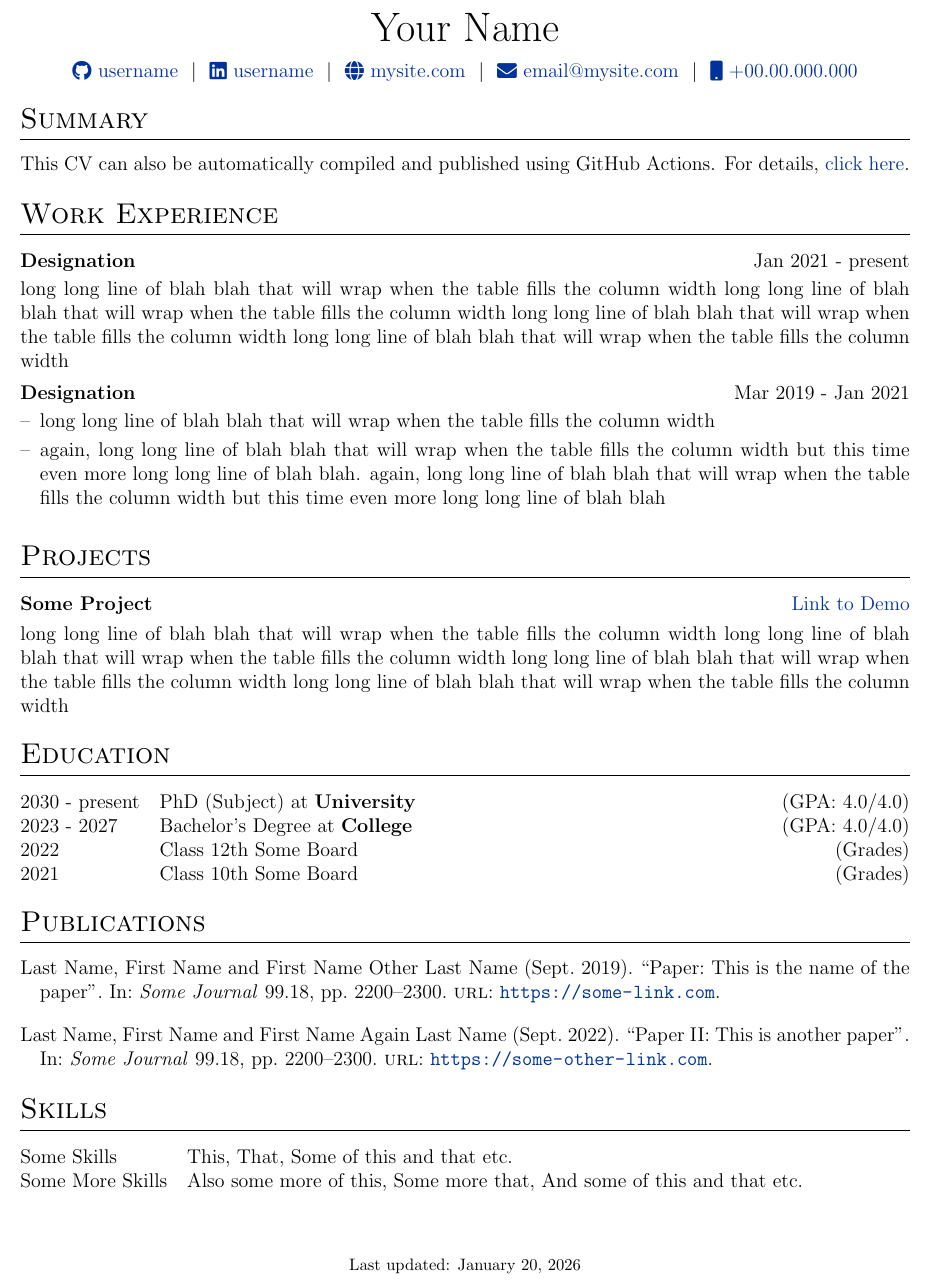
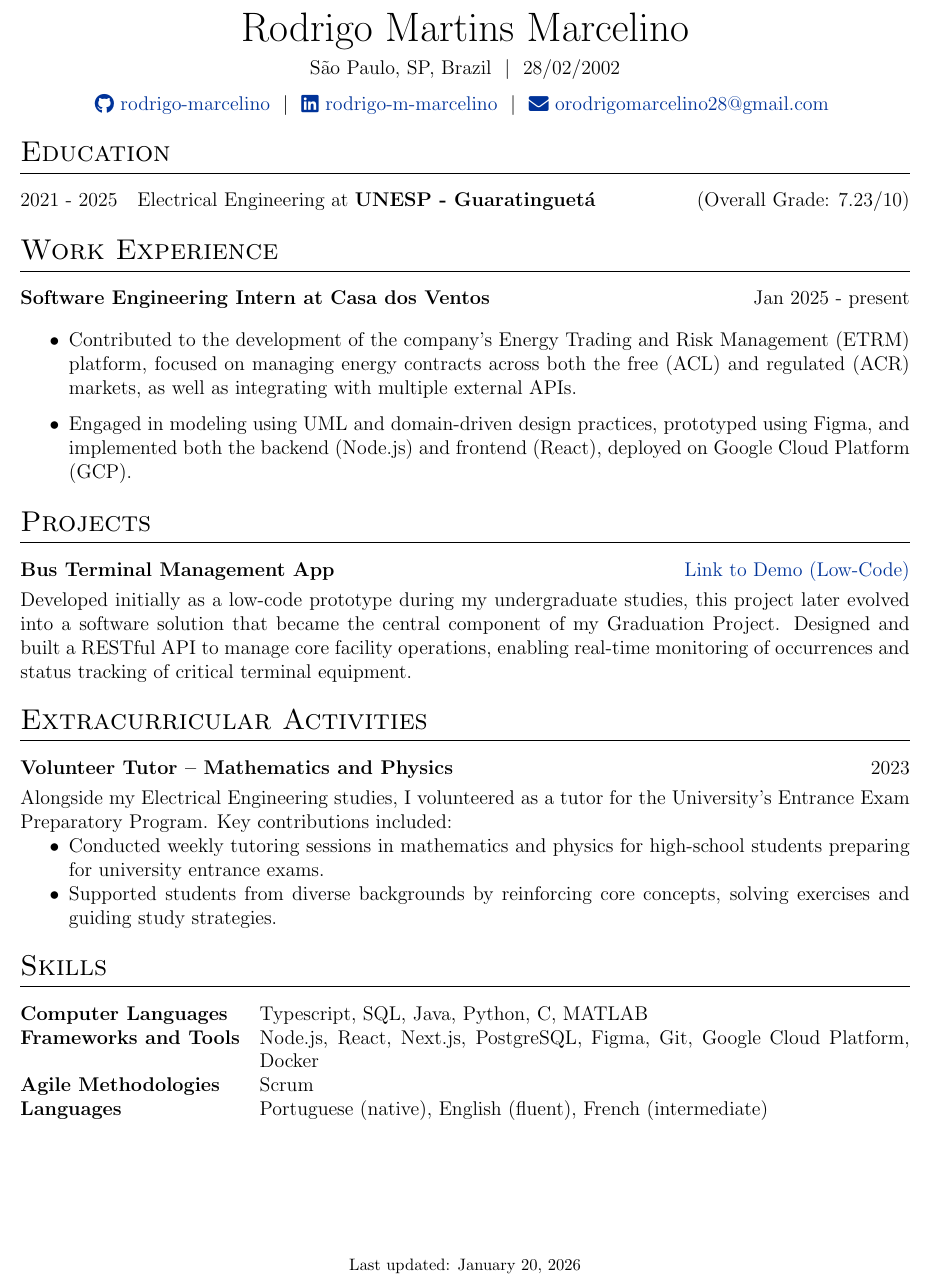
Before and after one commit to rodrigo-marcelino/autoCV, a LaTeX CV (cv.tex): part of the page, cut at the place of the change. Compiled offline with pdfLaTeX.

Commit message:
feat: update most recent cv infos

```diff
--- a/cv.tex
+++ b/cv.tex
@@ -86,7 +86,9 @@
 
 %Setup hyperref package, and colours for links
 \usepackage[unicode, draft=false]{hyperref}
+\usepackage{xcolor}
 \definecolor{linkcolour}{rgb}{0,0.2,0.6}
+\definecolor{verdeCdV}{rgb}{0.0157, 0.8509, 0.4627}
 \hypersetup{colorlinks,breaklinks,urlcolor=linkcolour,linkcolor=linkcolour}
 \addbibresource{citations.bib}
 \setlength\bibitemsep{1em}
@@ -142,12 +144,12 @@
 % \end{tabularx}
 
 \begin{tabularx}{\linewidth}{@{} C @{}}
-\Huge{Your Name} \\[7.5pt]
-\href{https://github.com/username}{\raisebox{-0.05\height}\faGithub\ username} \ $|$ \
-\href{https://linkedin.com/in/username}{\raisebox{-0.05\height}\faLinkedin\ username} \ $|$ \
-\href{https://mysite.com}{\raisebox{-0.05\height}\faGlobe \ mysite.com} \ $|$ \
-\href{mailto:email@mysite.com}{\raisebox{-0.05\height}\faEnvelope \ email@mysite.com} \ $|$ \
-\href{tel:+000000000000}{\raisebox{-0.05\height}\faMobile \ +00.00.000.000} \\
+\Huge{Rodrigo Martins Marcelino} \\ [5.5pt] \normalsize{São Paulo, SP, Brazil  \ $|$ \  28/02/2002} \\[7.5pt]
+\href{https://github.com/rodrigo-marcelino}{\raisebox{-0.05\height}\faGithub\ rodrigo-marcelino} \ $|$ \
+\href{https://linkedin.com/in/rodrigo-m-marcelino}{\raisebox{-0.05\height}\faLinkedin\ rodrigo-m-marcelino} \ $|$ \
+\href{mailto:orodrigomarcelino28@gmail.com}{\raisebox{-0.05\height}\faEnvelope \ orodrigomarcelino28@gmail.com} \  \ \\
+%\href{tel:+5511974113775}{\raisebox{-0.05\height}\faMobile \ +55 (11) 974113775}
+
 \end{tabularx}
 
 %----------------------------------------------------------------------------------------
@@ -155,60 +157,78 @@
 %----------------------------------------------------------------------------------------
 
 %Interests/ Keywords/ Summary
-\section{Summary}
-This CV can also be automatically compiled and published using GitHub Actions. For details, \href{https://github.com/jitinnair1/autoCV}{click here}.
-
-%Experience
-\section{Work Experience}
-
-\begin{jobshort}{Designation}{Jan 2021 - present}
-long long line of blah blah that will wrap when the table fills the column width long long line of blah blah that will wrap when the table fills the column width long long line of blah blah that will wrap when the table fills the column width long long line of blah blah that will wrap when the table fills the column width
-\end{jobshort}
-
-
-\begin{joblong}{Designation}{Mar 2019 - Jan 2021}
-\item long long line of blah blah that will wrap when the table fills the column width
-\item again, long long line of blah blah that will wrap when the table fills the column width but this time even more long long line of blah blah. again, long long line of blah blah that will wrap when the table fills the column width but this time even more long long line of blah blah
-\end{joblong}
-
-%Projects
-\section{Projects}
-
-\begin{tabularx}{\linewidth}{ @{}l r@{} }
-\textbf{Some Project} & \hfill \href{https://some-link.com}{Link to Demo} \\[3.75pt]
-\multicolumn{2}{@{}X@{}}{long long line of blah blah that will wrap when the table fills the column width long long line of blah blah that will wrap when the table fills the column width long long line of blah blah that will wrap when the table fills the column width long long line of blah blah that will wrap when the table fills the column width}  \\
-\end{tabularx}
+%\section{Summary}
+%This CV can also be automatically complied and published using GitHub Actions. For details, \href{https://github.com/jitinnair1/autoCV}{click here}.
 
 %----------------------------------------------------------------------------------------
 %	EDUCATION
 %----------------------------------------------------------------------------------------
 \section{Education}
 \begin{tabularx}{\linewidth}{@{}l X@{}}
-2030 - present & PhD (Subject) at \textbf{University} \hfill \normalsize (GPA: 4.0/4.0) \\
 
-2023 - 2027 & Bachelor's Degree at \textbf{College} \hfill (GPA: 4.0/4.0) \\
+2021 - 2025 & Electrical Engineering at \textbf{UNESP - Guaratinguetá} \hfill \normalsize (Overall Grade: 7.23/10) \\
 
-2022 & Class 12th Some Board \hfill  (Grades) \\
+\end{tabularx}
 
-2021 & Class 10th Some Board \hfill  (Grades) \\
+
+%Experience
+\section{Work Experience}
+
+\begin{jobshort}{Software Engineering Intern at \href{https://casadosventos.com.br/}{\textcolor{black}{Casa dos Ventos}}}{Jan 2025 - present}
+    \begin{itemize}
+        \item Contributed to the development of the company's Energy Trading and Risk Management (ETRM) platform, focused on managing energy contracts across both the free (ACL) and regulated (ACR) markets, as well as integrating with multiple external APIs.
+        \item Engaged in modeling using UML and domain-driven design practices, prototyped using Figma, and implemented both the backend (Node.js) and frontend (React), deployed on Google Cloud Platform (GCP).
+    \end{itemize}
+\end{jobshort}
+
+
+%\begin{joblong}{Designation}{Mar 2019 - Jan 2021}
+%\item long long line of blah blah that will wrap when the table fills the column width
+%\item again, long long line of blah blah that will wrap when the table fills the column width but this time even more long long line of blah blah. again, long long line of blah blah that will wrap when the table fills the column width but this time even more long long line of blah blah
+%\end{joblong}
+
+%Projects
+\section{Projects}
+
+\begin{tabularx}{\linewidth}{ @{}l r@{} }
+\textbf{Bus Terminal Management App} & \hfill \href{https://demoterminais.flutterflow.app/entryPage}{Link to Demo (Low-Code)} \\[3.75pt]
+\multicolumn{2}{@{}X@{}}{Developed initially as a low-code prototype during my undergraduate studies, this project later evolved into a software solution that became the central component of my Graduation Project. Designed and built a RESTful API to manage core facility operations, enabling real-time monitoring of occurrences and status tracking of critical terminal equipment.}  \\
 \end{tabularx}
+
+%Projects
+\section{Extracurricular Activities}
+
+\begin{tabularx}{\linewidth}{ @{}l r@{} }
+\textbf{Volunteer Tutor – Mathematics and Physics } & \hfill {2023} \\[3.75pt]
+\multicolumn{2}{@{}X@{}}{
+Alongside my Electrical Engineering studies, I volunteered as a tutor for the University's Entrance Exam Preparatory Program. Key contributions included:
+\begin{itemize}
+    \item Conducted weekly tutoring sessions in mathematics and physics for high-school students preparing for university entrance exams.
+    \item Supported students from diverse backgrounds by reinforcing core concepts, solving exercises and guiding study strategies.
+\end{itemize}
+}  \\
+\end{tabularx}
+
+
 
 %----------------------------------------------------------------------------------------
 %	PUBLICATIONS
 %----------------------------------------------------------------------------------------
-\section{Publications}
-\begin{refsection}[citations.bib]
-\nocite{*}
-\printbibliography[heading=none]
-\end{refsection}
+%\section{Publications}
+%\begin{refsection}[citations.bib]
+%\nocite{*}
+%\printbibliography[heading=none]
+%\end{refsection}
 
 %----------------------------------------------------------------------------------------
 %	SKILLS
 %----------------------------------------------------------------------------------------
 \section{Skills}
 \begin{tabularx}{\linewidth}{@{}l X@{}}
-Some Skills &  \normalsize{This, That, Some of this and that etc.}\\
-Some More Skills  &  \normalsize{Also some more of this, Some more that, And some of this and that etc.}\\
+\textbf{Computer Languages} &  \normalsize{Typescript, SQL, Java, Python, C, MATLAB}\\
+\textbf{Frameworks and Tools}  &  \normalsize{Node.js, React, Next.js, PostgreSQL, Figma, Git, Google Cloud Platform, Docker}\\
+\textbf{Agile Methodologies} & \normalsize{Scrum} \\
+\textbf{Languages}  &  \normalsize{Portuguese (native), English (fluent), French (intermediate)}\\
 \end{tabularx}
 
 \vfill
```
